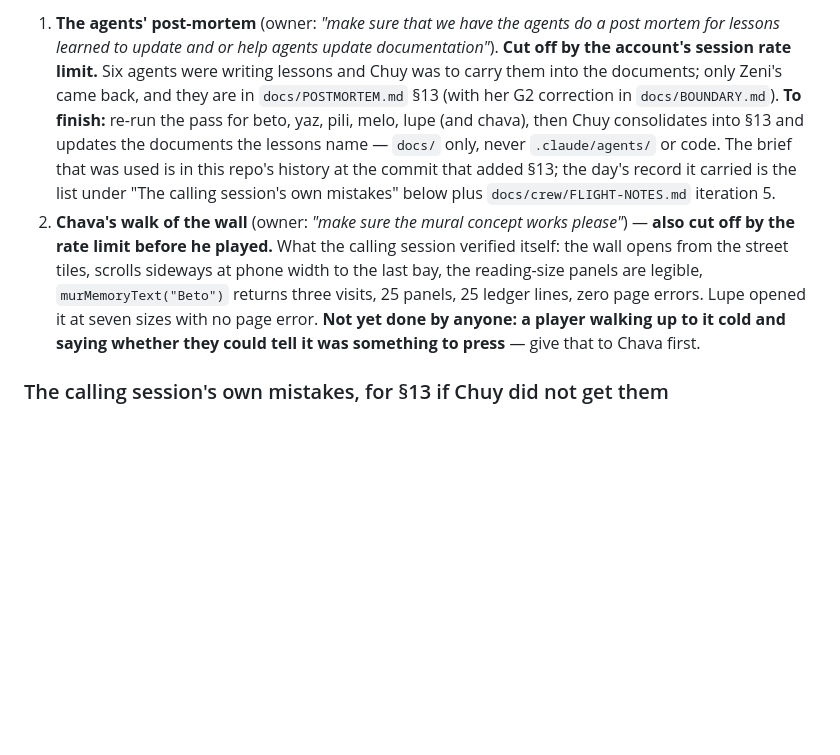
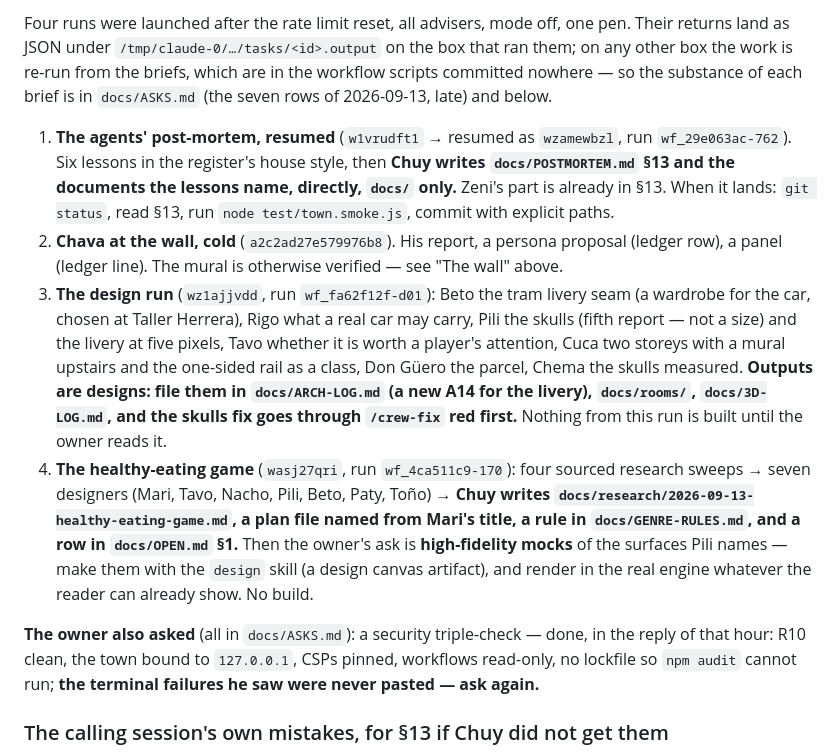
Before and after one commit to rcguerrero29/meridian-quest, a Markdown page: docs/NEXT-SESSION.md, the part around one of its changes. Rendered like a GitHub page; blank space fills up the shorter version.

Commit message:
The handoff names the four runs in flight and what to do with each
Co-Authored-By: Claude Fable 5.1 <noreply@anthropic.com>
Claude-Session: https://claude.ai/code/session_01HF62Kuhskfg5YkEiw1WLGL

```diff
--- a/docs/NEXT-SESSION.md
+++ b/docs/NEXT-SESSION.md
@@ -26,19 +26,32 @@ touched `engine/`, so `mq-v158` and `sw.js` did not move (`test/bump.js` confirm
 
-1. **The agents' post-mortem** (owner: *"make sure that we have the agents do a post mortem for
-   lessons learned to update and or help agents update documentation"*). **Cut off by the account's
-   session rate limit.** Six agents were writing lessons and Chuy was to carry them into the documents;
-   only Zeni's came back, and they are in `docs/POSTMORTEM.md` §13 (with her G2 correction in
-   `docs/BOUNDARY.md`). **To finish:** re-run the pass for beto, yaz, pili, melo, lupe (and chava), then
-   Chuy consolidates into §13 and updates the documents the lessons name — `docs/` only, never
-   `.claude/agents/` or code. The brief that was used is in this repo's history at the commit that
-   added §13; the day's record it carried is the list under "The calling session's own mistakes"
-   below plus `docs/crew/FLIGHT-NOTES.md` iteration 5.
-2. **Chava's walk of the wall** (owner: *"make sure the mural concept works please"*) — **also cut
-   off by the rate limit before he played.** What the calling session verified itself: the wall opens
-   from the street tiles, scrolls sideways at phone width to the last bay, the reading-size panels are
-   legible, `murMemoryText("Beto")` returns three visits, 25 panels, 25 ledger lines, zero page errors.
-   Lupe opened it at seven sizes with no page error. **Not yet done by anyone: a player walking up to it
-   cold and saying whether they could tell it was something to press** — give that to Chava first.
+Four runs were launched after the rate limit reset, all advisers, mode off, one pen. Their returns
+land as JSON under `/tmp/claude-0/…/tasks/<id>.output` on the box that ran them; on any other box
+the work is re-run from the briefs, which are in the workflow scripts committed nowhere — so the
+substance of each brief is in `docs/ASKS.md` (the seven rows of 2026-09-13, late) and below.
+
+1. **The agents' post-mortem, resumed** (`w1vrudft1` → resumed as `wzamewbzl`, run `wf_29e063ac-762`).
+   Six lessons in the register's house style, then **Chuy writes `docs/POSTMORTEM.md` §13 and the
+   documents the lessons name, directly, `docs/` only.** Zeni's part is already in §13. When it lands:
+   `git status`, read §13, run `node test/town.smoke.js`, commit with explicit paths.
+2. **Chava at the wall, cold** (`a2c2ad27e579976b8`). His report, a persona proposal (ledger row),
+   a panel (ledger line). The mural is otherwise verified — see "The wall" above.
+3. **The design run** (`wz1ajjvdd`, run `wf_fa62f12f-d01`): Beto the tram livery seam (a wardrobe
+   for the car, chosen at Taller Herrera), Rigo what a real car may carry, Pili the skulls (fifth
+   report — not a size) and the livery at five pixels, Tavo whether it is worth a player's attention,
+   Cuca two storeys with a mural upstairs and the one-sided rail as a class, Don Güero the parcel,
+   Chema the skulls measured. **Outputs are designs: file them in `docs/ARCH-LOG.md` (a new A14 for
+   the livery), `docs/rooms/`, `docs/3D-LOG.md`, and the skulls fix goes through `/crew-fix` red
+   first.** Nothing from this run is built until the owner reads it.
+4. **The healthy-eating game** (`wasj27qri`, run `wf_4ca511c9-170`): four sourced research sweeps
+   → seven designers (Mari, Tavo, Nacho, Pili, Beto, Paty, Toño) → **Chuy writes
+   `docs/research/2026-09-13-healthy-eating-game.md`, a plan file named from Mari's title, a rule in
+   `docs/GENRE-RULES.md`, and a row in `docs/OPEN.md` §1.** Then the owner's ask is **high-fidelity
+   mocks** of the surfaces Pili names — make them with the `design` skill (a design canvas artifact),
+   and render in the real engine whatever the reader can already show. No build.
+
+**The owner also asked** (all in `docs/ASKS.md`): a security triple-check — done, in the reply of that
+hour: R10 clean, the town bound to `127.0.0.1`, CSPs pinned, workflows read-only, no lockfile so
+`npm audit` cannot run; **the terminal failures he saw were never pasted — ask again.**
 
 ### The calling session's own mistakes, for §13 if Chuy did not get them
 
```
Also changed, not shown: other parts of docs/NEXT-SESSION.md (+1 -1 lines).
